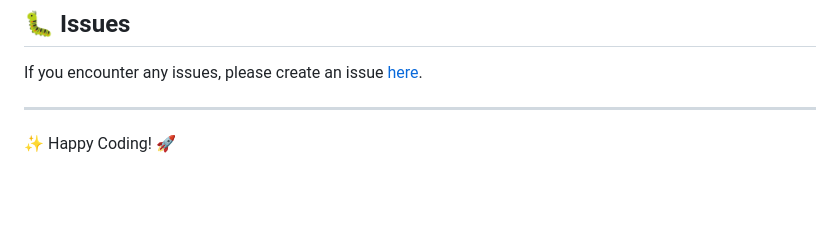
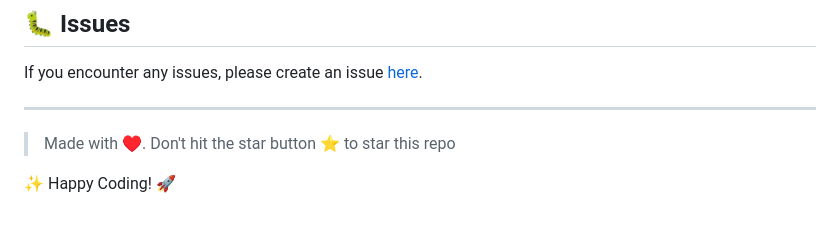
Before and after one commit to morikeli/TuShare-backend, a Markdown page: README.md, the part around the change. GitHub-like rendering; blank space fills up the shorter version.

```diff
--- a/README.md
+++ b/README.md
@@ -169,4 +169,6 @@ If you encounter any issues, please create an issue [here](https://github.com/mo
 
 ---
 
+> Made with ♥️. Don't hit the star button ⭐ to star this repo
+
 ✨ Happy Coding! 🚀
```
